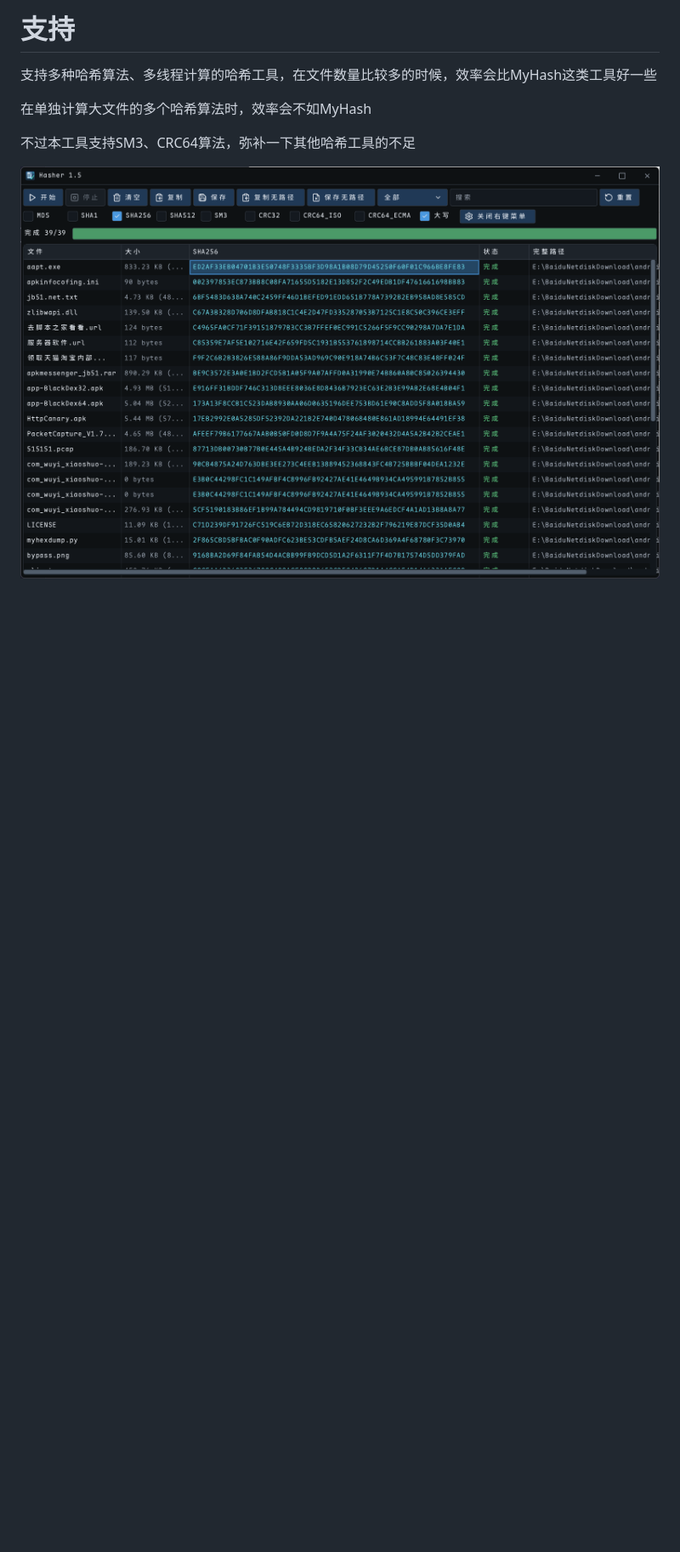
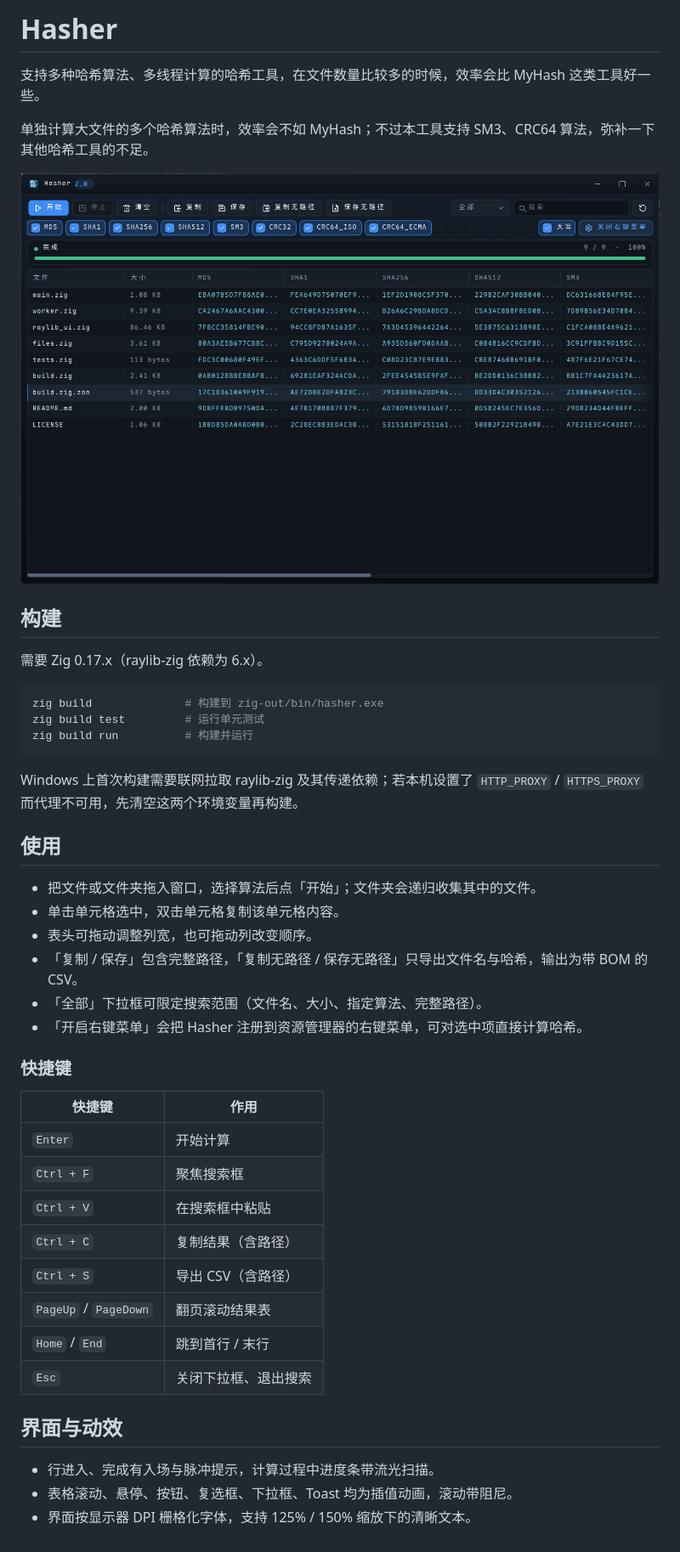
Before and after one commit to WXjzcccc/hasher, a Markdown page: README.md, the part around the change. Shown at 85% size. Drawn GitHub-style; pictures changed too: imgs/img.png; blank space fills up the shorter version.

````diff
--- a/README.md
+++ b/README.md
@@ -1,9 +1,48 @@
-# 支持
+# Hasher
 
-支持多种哈希算法、多线程计算的哈希工具，在文件数量比较多的时候，效率会比MyHash这类工具好一些
+支持多种哈希算法、多线程计算的哈希工具，在文件数量比较多的时候，效率会比 MyHash 这类工具好一些。
 
-在单独计算大文件的多个哈希算法时，效率会不如MyHash
-
-不过本工具支持SM3、CRC64算法，弥补一下其他哈希工具的不足
+单独计算大文件的多个哈希算法时，效率会不如 MyHash；不过本工具支持 SM3、CRC64 算法，弥补一下其他哈希工具的不足。
 
 ![img.png](imgs/img.png)
+
+## 构建
+
+需要 Zig 0.17.x（raylib-zig 依赖为 6.x）。
+
+```powershell
+zig build              # 构建到 zig-out/bin/hasher.exe
+zig build test         # 运行单元测试
+zig build run          # 构建并运行
+```
+
+Windows 上首次构建需要联网拉取 raylib-zig 及其传递依赖；若本机设置了 `HTTP_PROXY` / `HTTPS_PROXY`
+而代理不可用，先清空这两个环境变量再构建。
+
+## 使用
+
+- 把文件或文件夹拖入窗口，选择算法后点「开始」；文件夹会递归收集其中的文件。
+- 单击单元格选中，双击单元格复制该单元格内容。
+- 表头可拖动调整列宽，也可拖动列改变顺序。
+- 「复制 / 保存」包含完整路径，「复制无路径 / 保存无路径」只导出文件名与哈希，输出为带 BOM 的 CSV。
+- 「全部」下拉框可限定搜索范围（文件名、大小、指定算法、完整路径）。
+- 「开启右键菜单」会把 Hasher 注册到资源管理器的右键菜单，可对选中项直接计算哈希。
+
+### 快捷键
+
+| 快捷键 | 作用 |
+| --- | --- |
+| `Enter` | 开始计算 |
+| `Ctrl + F` | 聚焦搜索框 |
+| `Ctrl + V` | 在搜索框中粘贴 |
+| `Ctrl + C` | 复制结果（含路径） |
+| `Ctrl + S` | 导出 CSV（含路径） |
+| `PageUp` / `PageDown` | 翻页滚动结果表 |
+| `Home` / `End` | 跳到首行 / 末行 |
+| `Esc` | 关闭下拉框、退出搜索 |
+
+## 界面与动效
+
+- 行进入、完成有入场与脉冲提示，计算过程中进度条带流光扫描。
+- 表格滚动、悬停、按钮、复选框、下拉框、Toast 均为插值动画，滚动带阻尼。
+- 界面按显示器 DPI 栅格化字体，支持 125% / 150% 缩放下的清晰文本。
````
Also changed, not shown: 6 other files.
